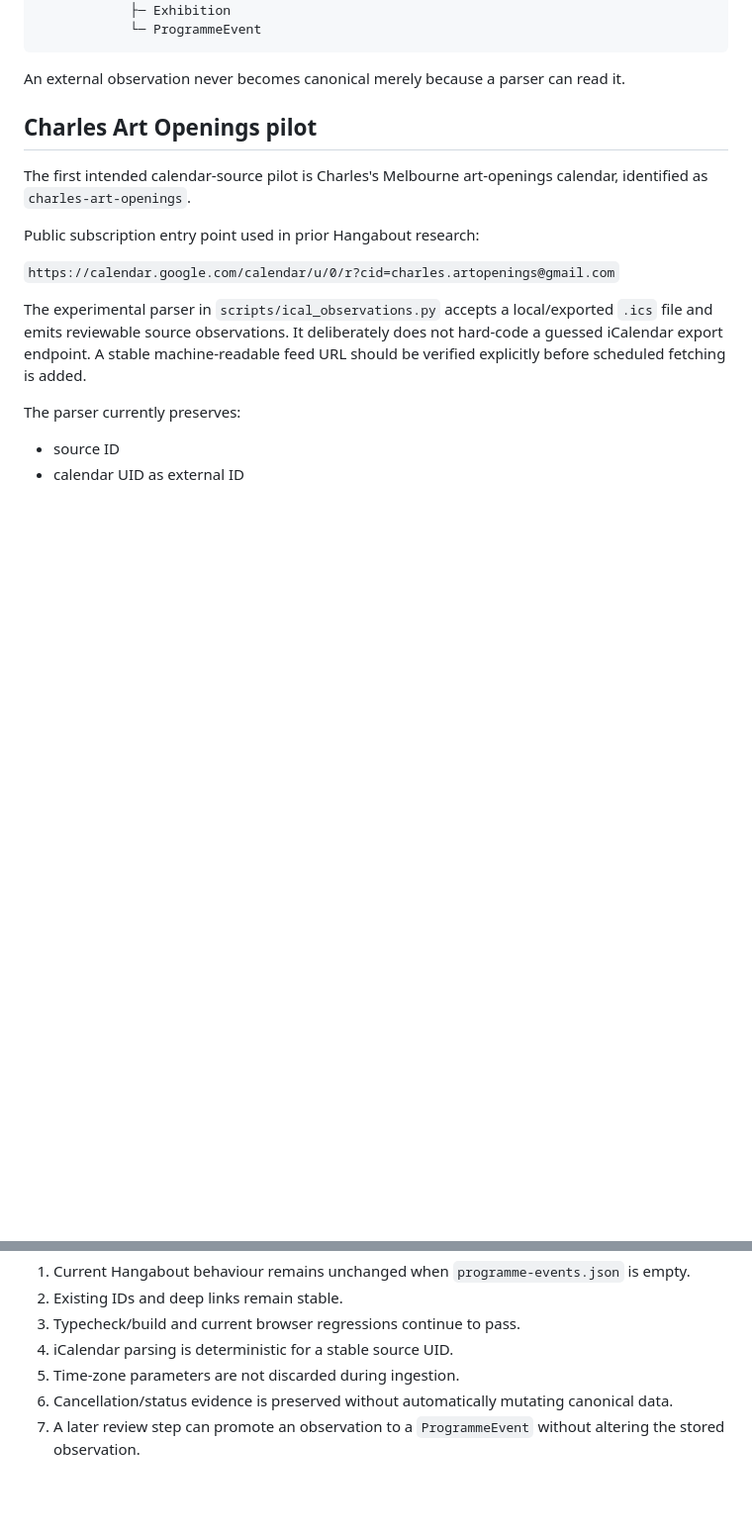
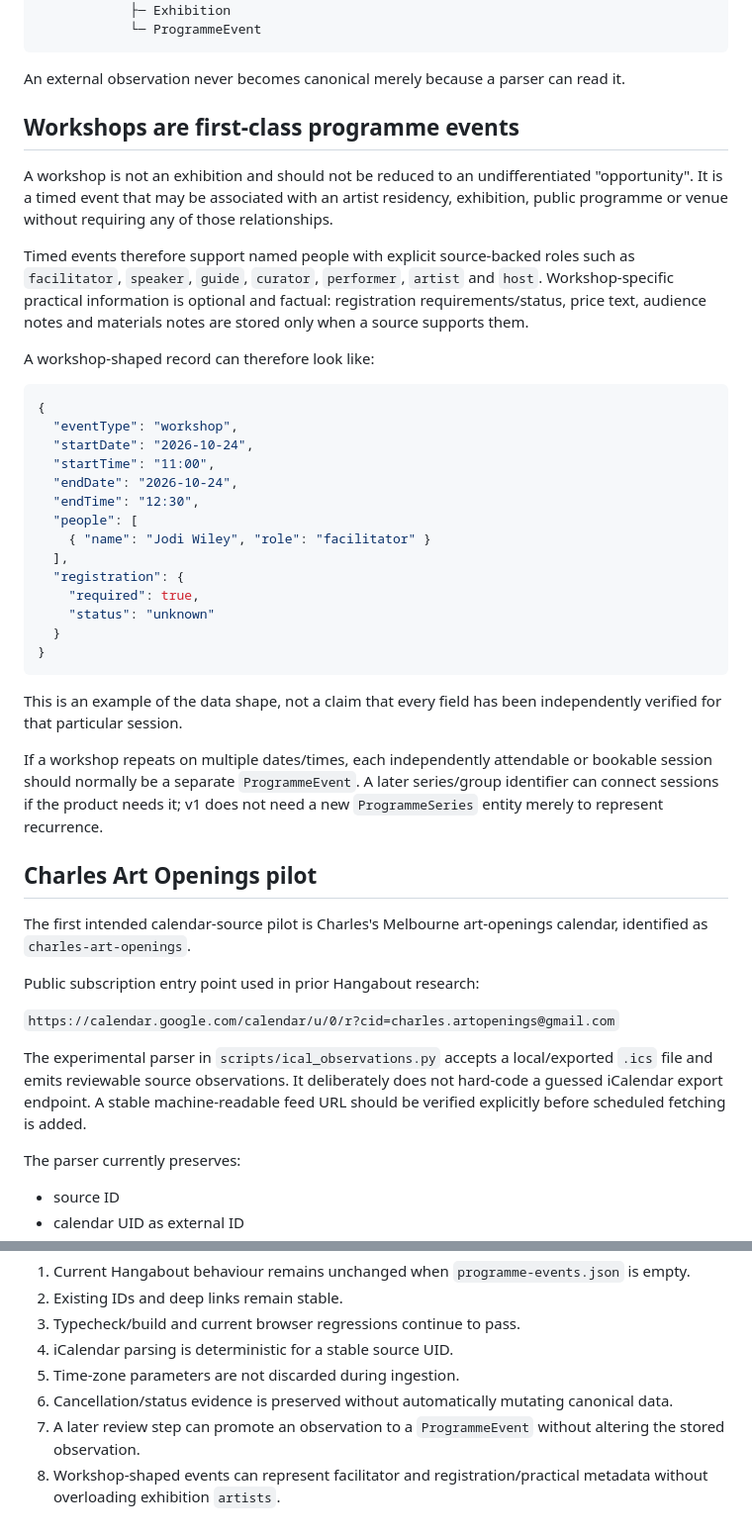
Before and after one commit to MusicOfScience/hangabout, a Markdown page: docs/V1_PROGRAMME_MODEL.md, 2 parts joined by grey strips. Shown at 99% size. Rendered like a GitHub page; blank space fills up the shorter version.

Commit message:
Document first-class workshop programme events

````diff
--- a/docs/V1_PROGRAMME_MODEL.md
+++ b/docs/V1_PROGRAMME_MODEL.md
@@ -31,6 +31,35 @@ ProgrammeSource
 ```
 
 An external observation never becomes canonical merely because a parser can read it.
+
+## Workshops are first-class programme events
+
+A workshop is not an exhibition and should not be reduced to an undifferentiated "opportunity". It is a timed event that may be associated with an artist residency, exhibition, public programme or venue without requiring any of those relationships.
+
+Timed events therefore support named people with explicit source-backed roles such as `facilitator`, `speaker`, `guide`, `curator`, `performer`, `artist` and `host`. Workshop-specific practical information is optional and factual: registration requirements/status, price text, audience notes and materials notes are stored only when a source supports them.
+
+A workshop-shaped record can therefore look like:
+
+```json
+{
+  "eventType": "workshop",
+  "startDate": "2026-10-24",
+  "startTime": "11:00",
+  "endDate": "2026-10-24",
+  "endTime": "12:30",
+  "people": [
+    { "name": "Jodi Wiley", "role": "facilitator" }
+  ],
+  "registration": {
+    "required": true,
+    "status": "unknown"
+  }
+}
+```
+
+This is an example of the data shape, not a claim that every field has been independently verified for that particular session.
+
+If a workshop repeats on multiple dates/times, each independently attendable or bookable session should normally be a separate `ProgrammeEvent`. A later series/group identifier can connect sessions if the product needs it; v1 does not need a new `ProgrammeSeries` entity merely to represent recurrence.
 
 ## Charles Art Openings pilot
 
@@ -77,3 +106,4 @@ Charles's calendar is useful discovery evidence, not automatic authority for eve
 5. Time-zone parameters are not discarded during ingestion.
 6. Cancellation/status evidence is preserved without automatically mutating canonical data.
 7. A later review step can promote an observation to a `ProgrammeEvent` without altering the stored observation.
+8. Workshop-shaped events can represent facilitator and registration/practical metadata without overloading exhibition `artists`.
````
